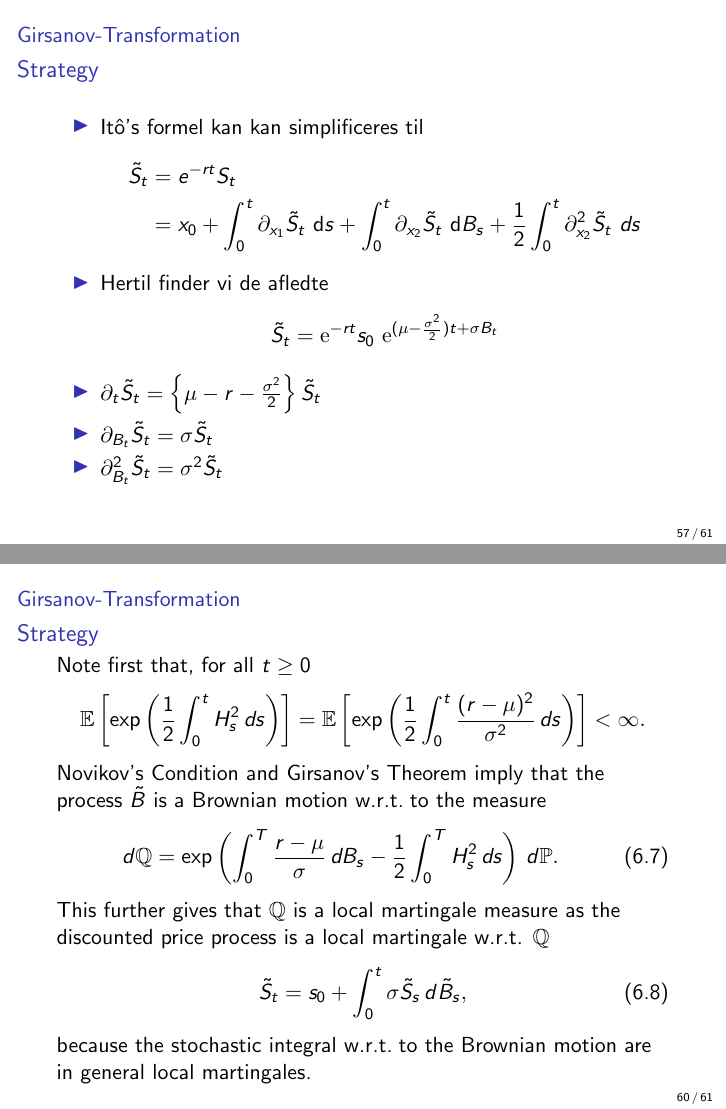
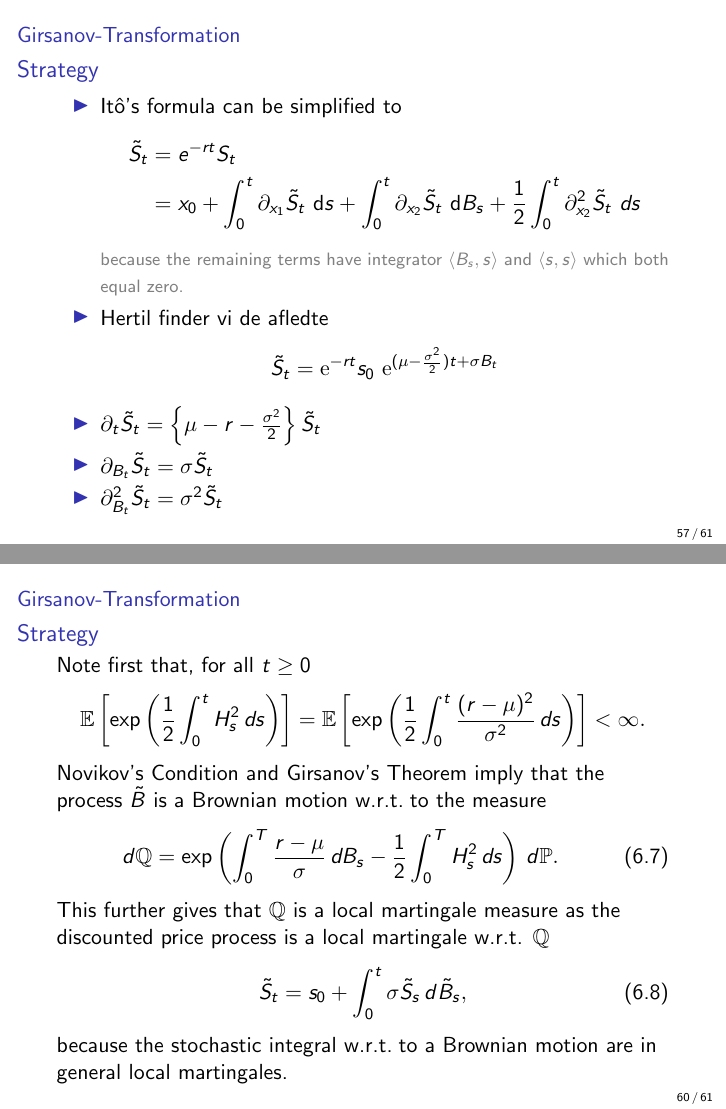
Before and after one commit to Rosenkrands/measure-theory-exam, LaTeX slides (presentation.tex): pages 59 and 62 of 63, joined at a grey line. Compiled offline with pdfLaTeX.

Commit message:
correction

```diff
--- a/presentation.tex
+++ b/presentation.tex
@@ -808,11 +808,18 @@
 
 \begin{frame2}
     \begin{itemize}
-        \item Itô's formel kan kan simplificeres til
+        \item Itô's formula can be simplified to
         \begin{align*}
             \tilde{S}_t &= e^{-rt}S_t\\
             &= x_0+\int_0^t\partial_{x_1}\tilde{S}_t\ \text{d}s + \int_0^t\partial_{x_2}\tilde{S}_t\ \text{d}B_s + \frac{1}{2}\int_0^t\partial_{x_2}^2 \tilde{S}_t \ d s
         \end{align*}
+
+        \begingroup
+        \footnotesize
+        \color{gray}
+        because the remaining terms have integrator $\langle B_s, s \rangle$ and $\langle s,s \rangle$ which both equal zero.
+        \endgroup
+
         \item Hertil finder vi de afledte
         \begin{align*}
             \tilde{S}_t =\mathrm{e}^{-rt}s_0 \ \mathrm{e}^{(\mu-\frac{\sigma^2}{2})t+\sigma B_t}
@@ -861,7 +868,7 @@
     \begin{align}
         \tilde{S}_t = s_0 + \int_0^t\sigma\tilde{S}_s \, d\tilde{B}_s,
     \end{align}
-    because the stochastic integral w.r.t.\! to the Brownian motion are in general local martingales.
+    because the stochastic integral w.r.t.\! to a Brownian motion are in general local martingales.
 \end{frame2}
 
 \begin{frame2}
```
